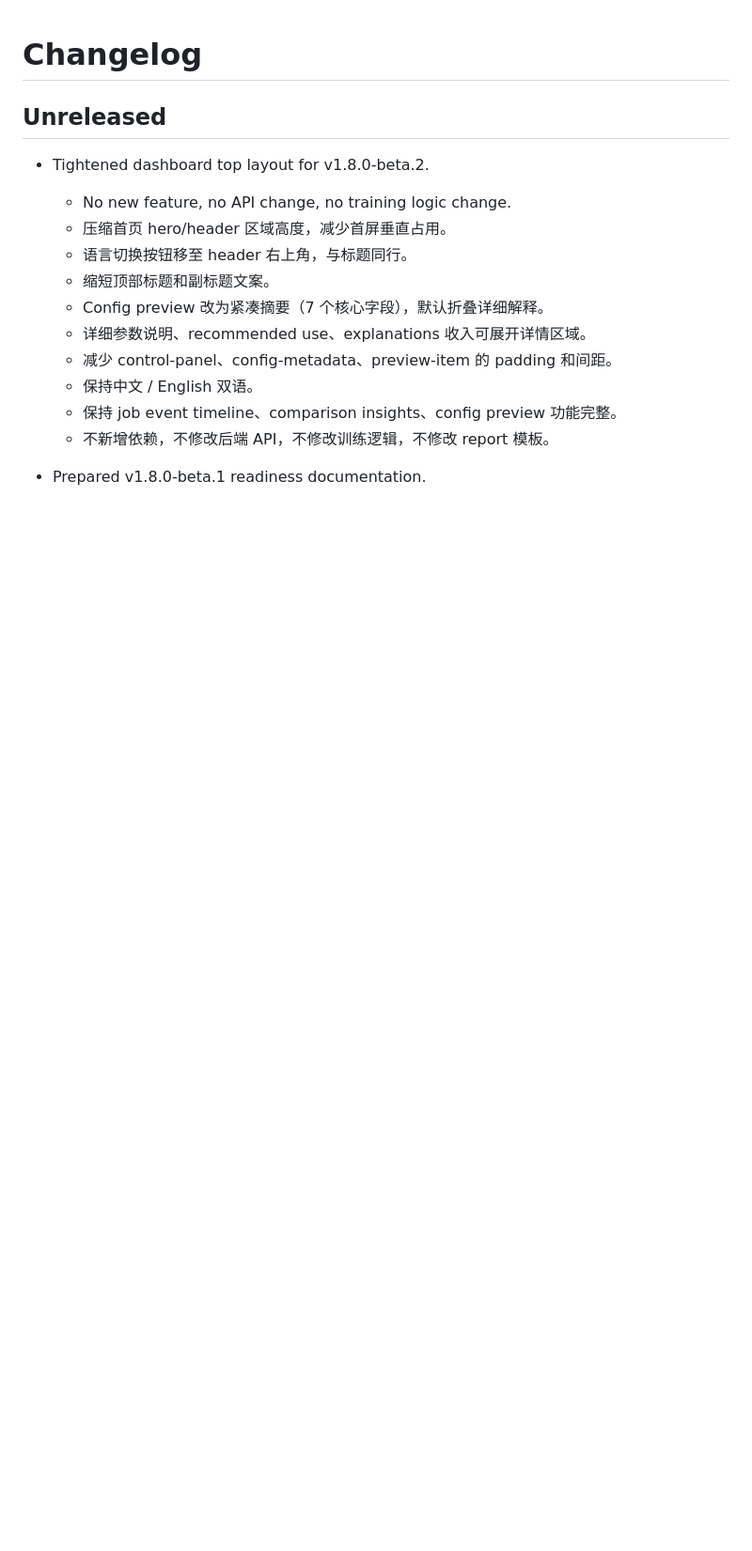
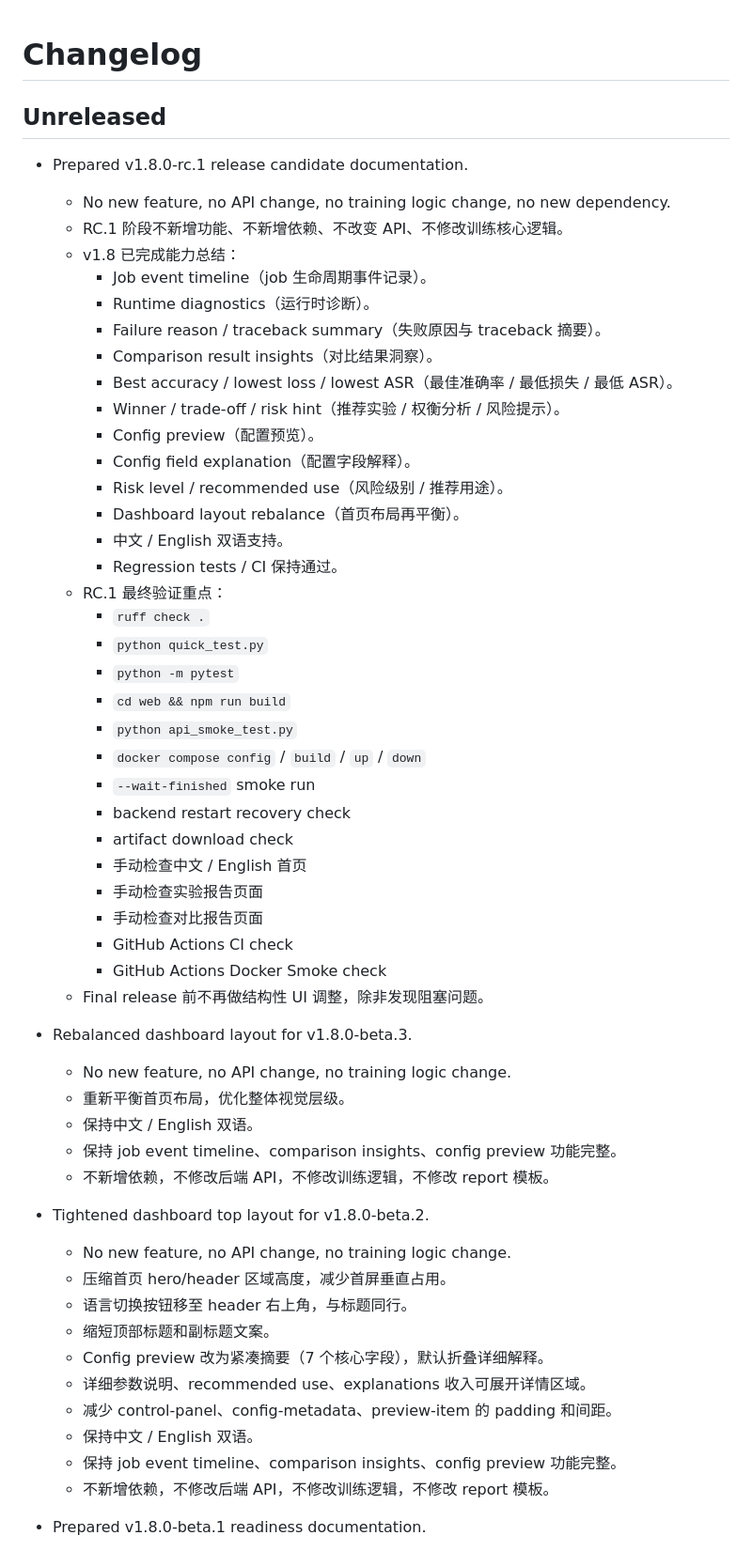
Before and after one commit to Calvin1989/FedGuardLab, a Markdown page: CHANGELOG.md, the part around the change. Shown at 94% size. GitHub-like rendering; blank space fills up the shorter version.

Commit message:
docs: prepare v1.8 release candidate

```diff
--- a/CHANGELOG.md
+++ b/CHANGELOG.md
@@ -1,6 +1,46 @@
 # Changelog
 
 ## Unreleased
+
+- Prepared v1.8.0-rc.1 release candidate documentation.
+  - No new feature, no API change, no training logic change, no new dependency.
+  - RC.1 阶段不新增功能、不新增依赖、不改变 API、不修改训练核心逻辑。
+  - v1.8 已完成能力总结：
+    - Job event timeline（job 生命周期事件记录）。
+    - Runtime diagnostics（运行时诊断）。
+    - Failure reason / traceback summary（失败原因与 traceback 摘要）。
+    - Comparison result insights（对比结果洞察）。
+    - Best accuracy / lowest loss / lowest ASR（最佳准确率 / 最低损失 / 最低 ASR）。
+    - Winner / trade-off / risk hint（推荐实验 / 权衡分析 / 风险提示）。
+    - Config preview（配置预览）。
+    - Config field explanation（配置字段解释）。
+    - Risk level / recommended use（风险级别 / 推荐用途）。
+    - Dashboard layout rebalance（首页布局再平衡）。
+    - 中文 / English 双语支持。
+    - Regression tests / CI 保持通过。
+  - RC.1 最终验证重点：
+    - `ruff check .`
+    - `python quick_test.py`
+    - `python -m pytest`
+    - `cd web && npm run build`
+    - `python api_smoke_test.py`
+    - `docker compose config` / `build` / `up` / `down`
+    - `--wait-finished` smoke run
+    - backend restart recovery check
+    - artifact download check
+    - 手动检查中文 / English 首页
+    - 手动检查实验报告页面
+    - 手动检查对比报告页面
+    - GitHub Actions CI check
+    - GitHub Actions Docker Smoke check
+  - Final release 前不再做结构性 UI 调整，除非发现阻塞问题。
+
+- Rebalanced dashboard layout for v1.8.0-beta.3.
+  - No new feature, no API change, no training logic change.
+  - 重新平衡首页布局，优化整体视觉层级。
+  - 保持中文 / English 双语。
+  - 保持 job event timeline、comparison insights、config preview 功能完整。
+  - 不新增依赖，不修改后端 API，不修改训练逻辑，不修改 report 模板。
 
 - Tightened dashboard top layout for v1.8.0-beta.2.
   - No new feature, no API change, no training logic change.
```
Also changed, not shown: docs/roadmap.md (+17 -1 lines).
